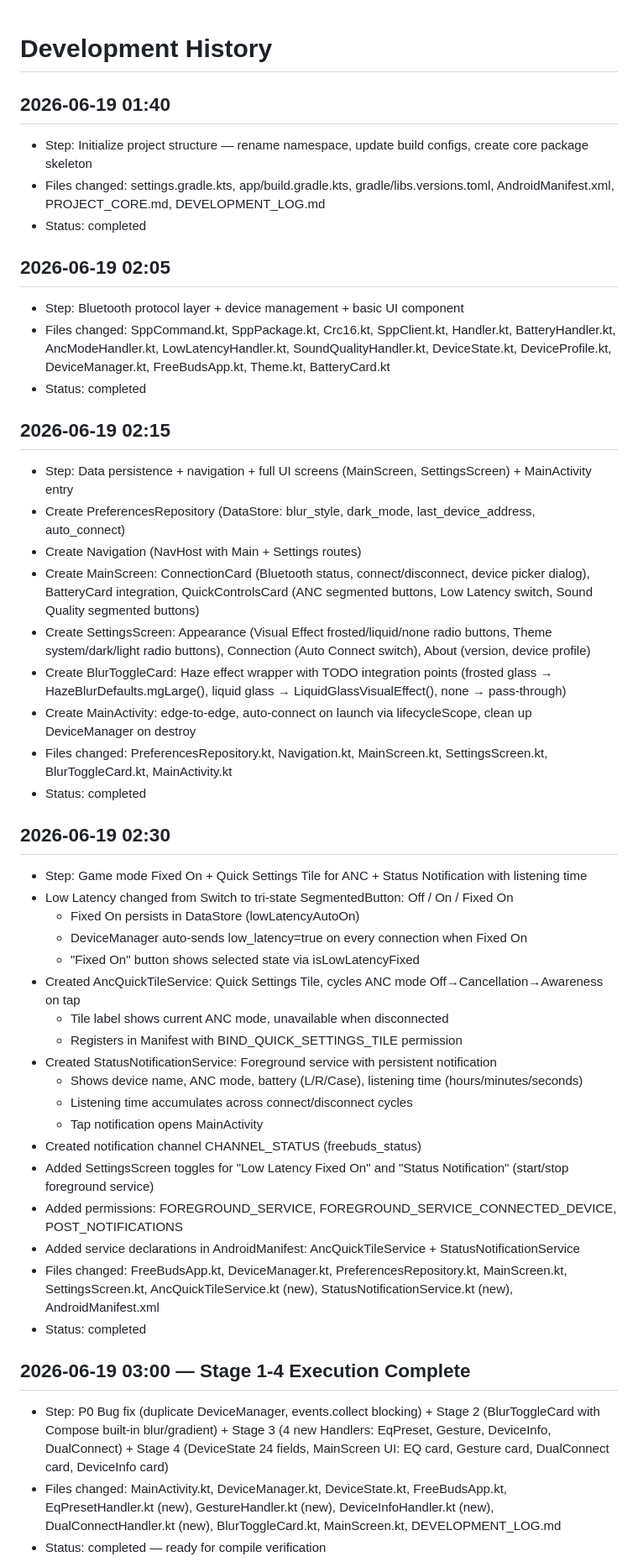
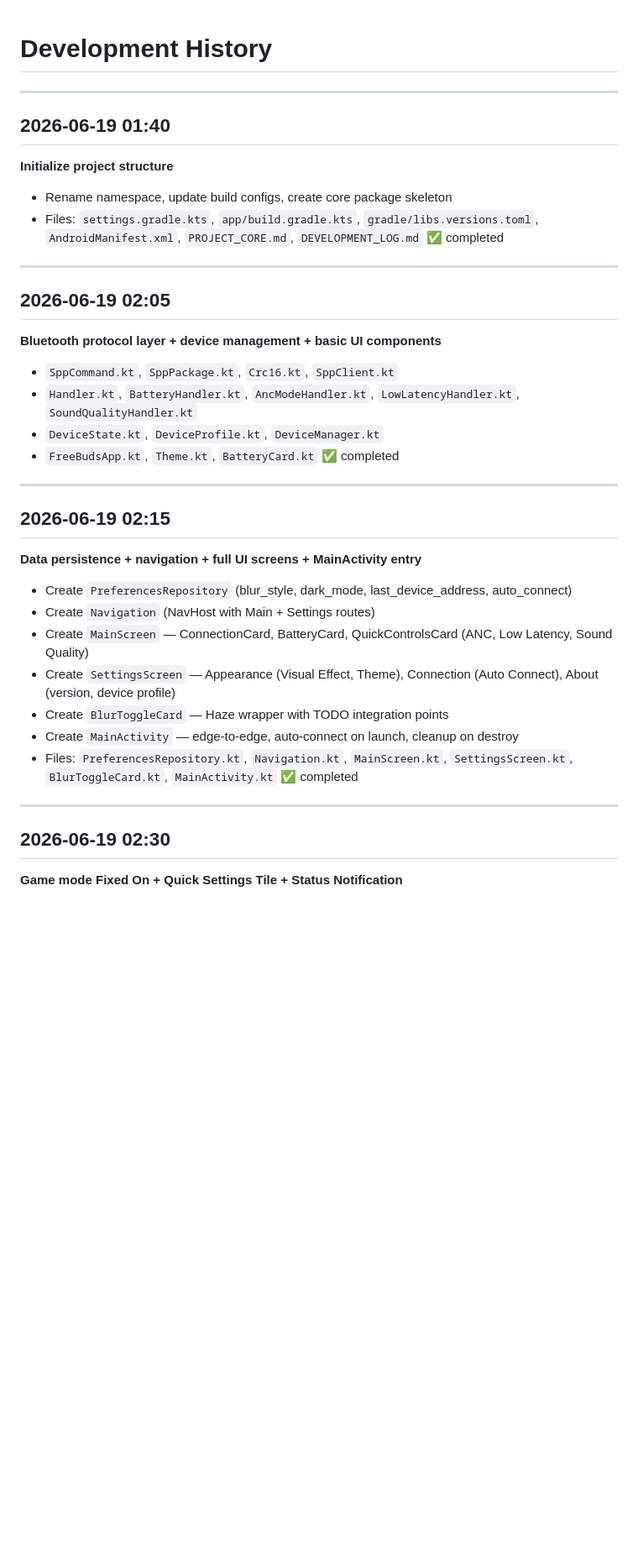
Before and after one commit to ct-yx/fxxkHilife, a Markdown page: DEVELOPMENT_LOG.md, the part around one of its changes. Shown at 84% size. Drawn GitHub-style; blank space fills up the shorter version.

```diff
--- a/DEVELOPMENT_LOG.md
+++ b/DEVELOPMENT_LOG.md
@@ -1,48 +1,45 @@
 # Development History
 
+---
+
 ## 2026-06-19 01:40
-- Step: Initialize project structure — rename namespace, update build configs, create core package skeleton
-- Files changed: settings.gradle.kts, app/build.gradle.kts, gradle/libs.versions.toml, AndroidManifest.xml, PROJECT_CORE.md, DEVELOPMENT_LOG.md
-- Status: completed
+
+**Initialize project structure**
+
+- Rename namespace, update build configs, create core package skeleton
+- Files: `settings.gradle.kts`, `app/build.gradle.kts`, `gradle/libs.versions.toml`, `AndroidManifest.xml`, `PROJECT_CORE.md`, `DEVELOPMENT_LOG.md`
+✅ completed
+
+---
 
 ## 2026-06-19 02:05
-- Step: Bluetooth protocol layer + device management + basic UI component
-- Files changed: SppCommand.kt, SppPackage.kt, Crc16.kt, SppClient.kt, Handler.kt, BatteryHandler.kt, AncModeHandler.kt, LowLatencyHandler.kt, SoundQualityHandler.kt, DeviceState.kt, DeviceProfile.kt, DeviceManager.kt, FreeBudsApp.kt, Theme.kt, BatteryCard.kt
-- Status: completed
+
+**Bluetooth protocol layer + device management + basic UI components**
+
+- `SppCommand.kt`, `SppPackage.kt`, `Crc16.kt`, `SppClient.kt`
+- `Handler.kt`, `BatteryHandler.kt`, `AncModeHandler.kt`, `LowLatencyHandler.kt`, `SoundQualityHandler.kt`
+- `DeviceState.kt`, `DeviceProfile.kt`, `DeviceManager.kt`
+- `FreeBudsApp.kt`, `Theme.kt`, `BatteryCard.kt`
+✅ completed
+
+---
 
 ## 2026-06-19 02:15
-- Step: Data persistence + navigation + full UI screens (MainScreen, SettingsScreen) + MainActivity entry
-- Create PreferencesRepository (DataStore: blur_style, dark_mode, last_device_address, auto_connect)
-- Create Navigation (NavHost with Main + Settings routes)
-- Create MainScreen: ConnectionCard (Bluetooth status, connect/disconnect, device picker dialog), BatteryCard integration, QuickControlsCard (ANC segmented buttons, Low Latency switch, Sound Quality segmented buttons)
-- Create SettingsScreen: Appearance (Visual Effect frosted/liquid/none radio buttons, Theme system/dark/light radio buttons), Connection (Auto Connect switch), About (version, device profile)
-- Create BlurToggleCard: Haze effect wrapper with TODO integration points (frosted glass → HazeBlurDefaults.mgLarge(), liquid glass → LiquidGlassVisualEffect(), none → pass-through)
-- Create MainActivity: edge-to-edge, auto-connect on launch via lifecycleScope, clean up DeviceManager on destroy
-- Files changed: PreferencesRepository.kt, Navigation.kt, MainScreen.kt, SettingsScreen.kt, BlurToggleCard.kt, MainActivity.kt
-- Status: completed
+
+**Data persistence + navigation + full UI screens + MainActivity entry**
+
+- Create `PreferencesRepository` (blur_style, dark_mode, last_device_address, auto_connect)
+- Create `Navigation` (NavHost with Main + Settings routes)
+- Create `MainScreen` — ConnectionCard, BatteryCard, QuickControlsCard (ANC, Low Latency, Sound Quality)
+- Create `SettingsScreen` — Appearance (Visual Effect, Theme), Connection (Auto Connect), About (version, device profile)
+- Create `BlurToggleCard` — Haze wrapper with TODO integration points
+- Create `MainActivity` — edge-to-edge, auto-connect on launch, cleanup on destroy
+- Files: `PreferencesRepository.kt`, `Navigation.kt`, `MainScreen.kt`, `SettingsScreen.kt`, `BlurToggleCard.kt`, `MainActivity.kt`
+✅ completed
+
+---
 
 ## 2026-06-19 02:30
-- Step: Game mode Fixed On + Quick Settings Tile for ANC + Status Notification with listening time
-- Low Latency changed from Switch to tri-state SegmentedButton: Off / On / Fixed On
-  - Fixed On persists in DataStore (lowLatencyAutoOn)
-  - DeviceManager auto-sends low_latency=true on every connection when Fixed On
-  - "Fixed On" button shows selected state via isLowLatencyFixed
-- Created AncQuickTileService: Quick Settings Tile, cycles ANC mode Off→Cancellation→Awareness on tap
-  - Tile label shows current ANC mode, unavailable when disconnected
-  - Registers in Manifest with BIND_QUICK_SETTINGS_TILE permission
-- Created StatusNotificationService: Foreground service with persistent notification
-  - Shows device name, ANC mode, battery (L/R/Case), listening time (hours/minutes/seconds)
-  - Listening time accumulates across connect/disconnect cycles
-  - Tap notification opens MainActivity
-- Created notification channel CHANNEL_STATUS (freebuds_status)
-- Added SettingsScreen toggles for "Low Latency Fixed On" and "Status Notification" (start/stop foreground service)
-- Added permissions: FOREGROUND_SERVICE, FOREGROUND_SERVICE_CONNECTED_DEVICE, POST_NOTIFICATIONS
-- Added service declarations in AndroidManifest: AncQuickTileService + StatusNotificationService
-- Files changed: FreeBudsApp.kt, DeviceManager.kt, PreferencesRepository.kt, MainScreen.kt, SettingsScreen.kt, AncQuickTileService.kt (new), StatusNotificationService.kt (new), AndroidManifest.xml
-- Status: completed
 
-## 2026-06-19 03:00 — Stage 1-4 Execution Complete
-- Step: P0 Bug fix (duplicate DeviceManager, events.collect blocking) + Stage 2 (BlurToggleCard with Compose built-in blur/gradient) + Stage 3 (4 new Handlers: EqPreset, Gesture, DeviceInfo, DualConnect) + Stage 4 (DeviceState 24 fields, MainScreen UI: EQ card, Gesture card, DualConnect card, DeviceInfo card)
-- Files changed: MainActivity.kt, DeviceManager.kt, DeviceState.kt, FreeBudsApp.kt, EqPresetHandler.kt (new), GestureHandler.kt (new), DeviceInfoHandler.kt (new), DualConnectHandler.kt (new), BlurToggleCard.kt, MainScreen.kt, DEVELOPMENT_LOG.md
-- Status: completed — ready for compile verification
+**Game mode Fixed On + Quick Settings Tile + Status Notification**
 
```
Also changed, not shown: other parts of DEVELOPMENT_LOG.md (+167 -113 lines).
